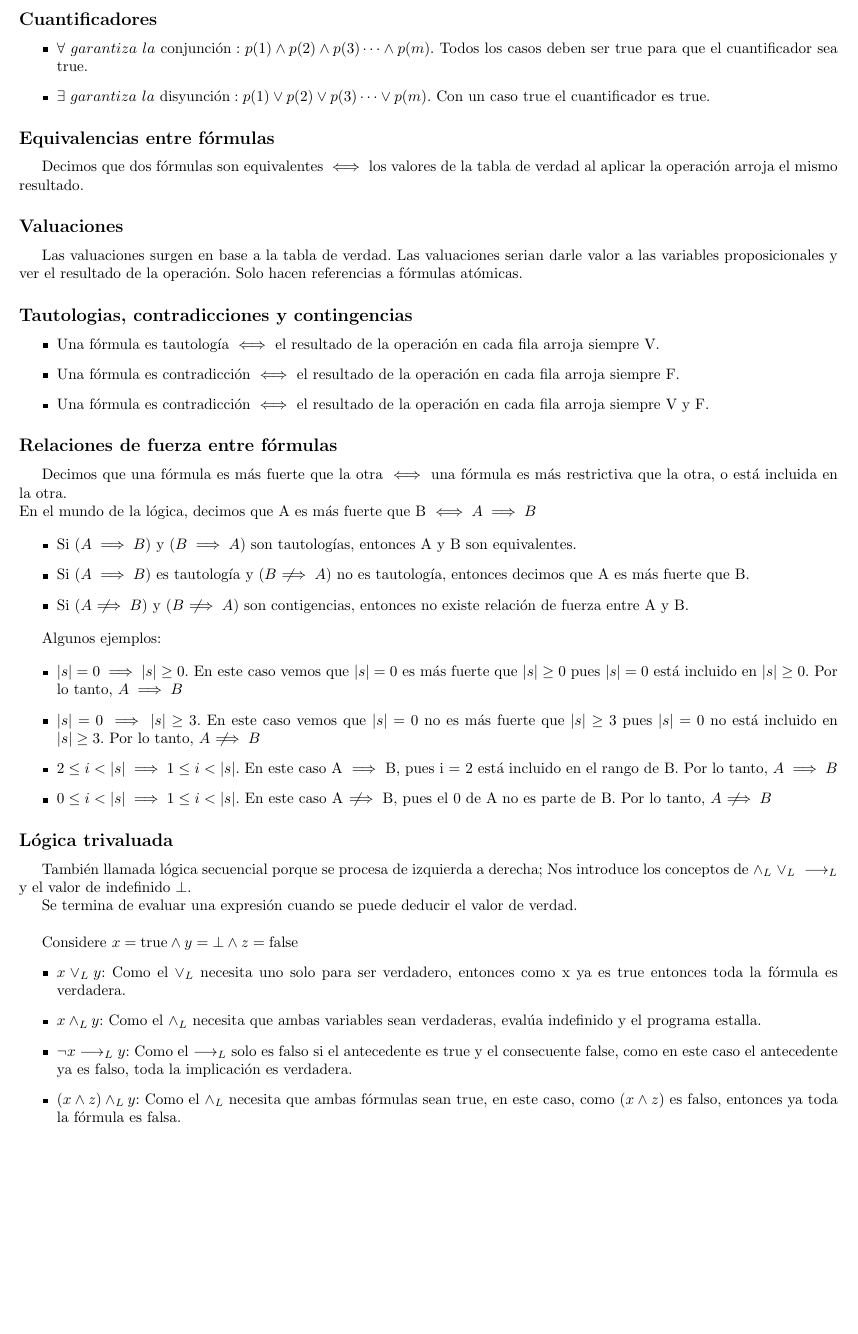
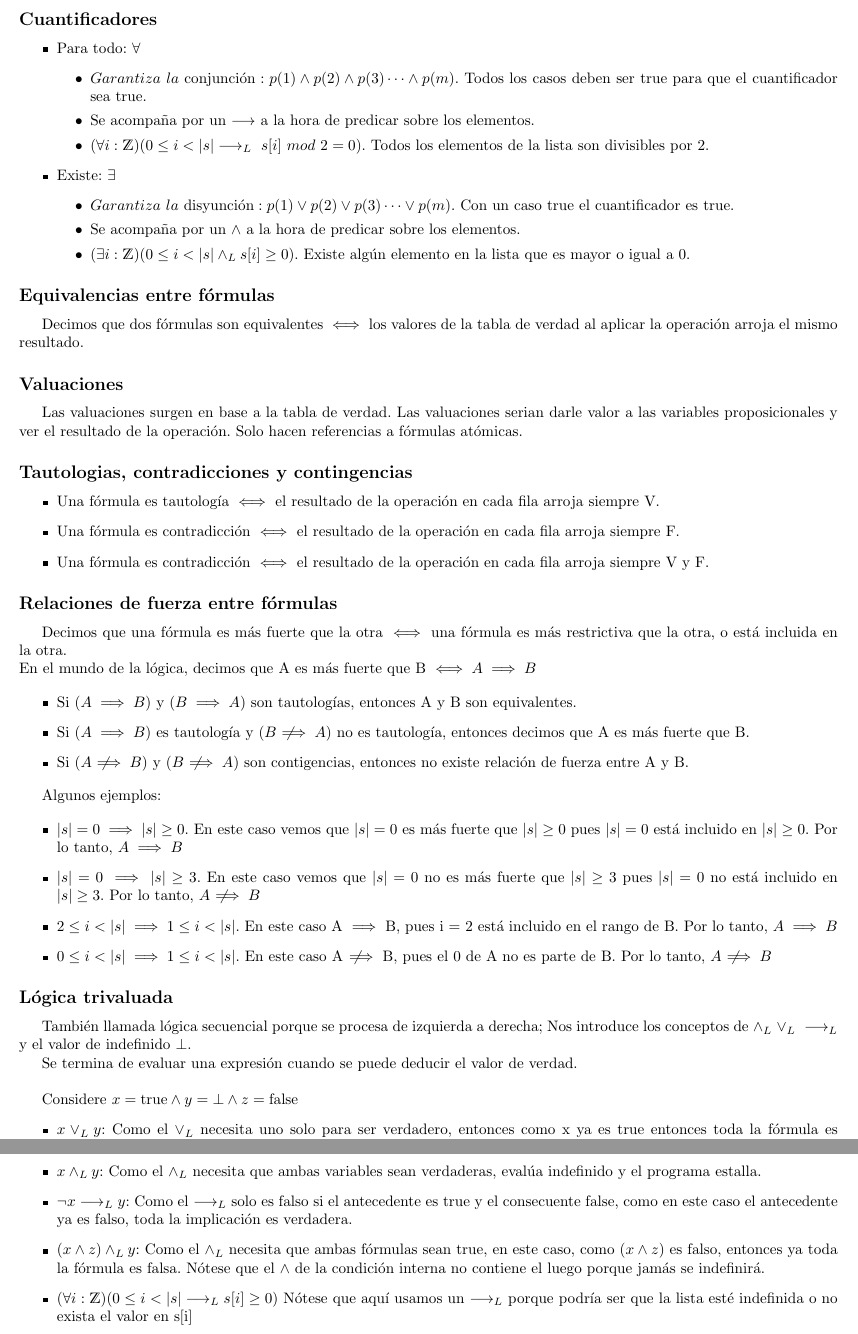
Before and after one commit to tomihq/aed-2, a LaTeX CV (resumen.tex): part of page 3 of 3 before the commit and two parts of pages 3 and 4 of 4 after it, the two joined at a grey line, cut so that both start at the same text, the shorter picture padded with empty space. Compiled offline with pdfLaTeX.

Commit message:
feat: ejemplo de para todo y existe en cuantificadores

```diff
--- a/resumen.tex
+++ b/resumen.tex
@@ -76,8 +76,18 @@ Decimos que una fórmula está bien definida cuando el orden que hay que hacer l
 \end{itemize}
 \subsection*{Cuantificadores}
 \begin{itemize}
-    \item \(\forall \ garantiza \ la \ \text{conjunción}: p(1) \land p(2) \land p(3) \dots \land p(m) \). Todos los casos deben ser \True \ para que el cuantificador sea \True.
-    \item \(\exists \ garantiza \ la \ \text{disyunción}: p(1) \lor p(2) \lor p(3) \dots \lor p(m) \). Con un caso \True \ el cuantificador es \True.
+    \item Para todo: \(\forall\)
+    \begin{itemize}
+        \item \(Garantiza \ la \ \text{conjunción}: p(1) \land p(2) \land p(3) \dots \land p(m) \). Todos los casos deben ser \True \ para que el cuantificador sea \True.
+        \item Se acompaña por un \(\implica\) a la hora de predicar sobre los elementos.
+        \item \((\forall i: \ent)(0 \le i < \longitud{s} \implicaLuego \ s[i] \ mod \ 2 = 0)\). Todos los elementos de la lista son divisibles por 2.
+    \end{itemize}
+    \item Existe: \(\exists\)
+    \begin{itemize}
+        \item \(Garantiza \ la \ \text{disyunción}: p(1) \lor p(2) \lor p(3) \dots \lor p(m) \). Con un caso \True \ el cuantificador es \True.
+        \item Se acompaña por un \(\land\) a la hora de predicar sobre los elementos.
+        \item \((\exists i: \ent)(0 \le i < \longitud{s} \yLuego s[i] \ge 0)\). Existe algún elemento en la lista que es mayor o igual a 0.
+    \end{itemize}
 \end{itemize}
 
 \subsection*{Equivalencias entre fórmulas}
@@ -123,7 +133,8 @@ Considere \(x = \True \land y = \bot \land z = \False \)
     \item \(x \oLuego y\): Como el \(\oLuego\) necesita uno solo para ser verdadero, entonces como x ya es \(\True\) entonces toda la fórmula es verdadera.
     \item \(x \yLuego y\): Como el \(\yLuego\) necesita que ambas variables sean verdaderas, evalúa indefinido y el programa estalla.
     \item \(\neg x \implicaLuego y\): Como el \(\implicaLuego\) solo es falso si el antecedente es  \(\True\) y el consecuente \(\False\), como en este caso el antecedente ya es falso, toda la implicación es verdadera.
-    \item \((x \land z) \yLuego y\): Como el \(\yLuego\) necesita que ambas fórmulas sean \(\True\), en este caso, como \((x \land z)\) es falso, entonces ya toda la fórmula es falsa.
+    \item \((x \land z) \yLuego y\): Como el \(\yLuego\) necesita que ambas fórmulas sean \(\True\), en este caso, como \((x \land z)\) es falso, entonces ya toda la fórmula es falsa. Nótese que el \(\land\) de la condición interna no contiene el luego porque jamás se indefinirá.
+    \item \((\forall i: \ent)(0 \le i < \longitud{s} \implicaLuego s[i] \ge 0)\) Nótese que aquí usamos un \(\implicaLuego\) porque podría ser que la lista esté indefinida o no exista el valor en s[i]
 \end{itemize}
 
 
```
Also changed, not shown: resumen.pdf.
